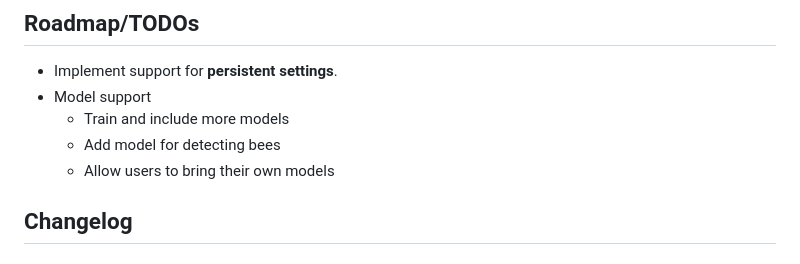
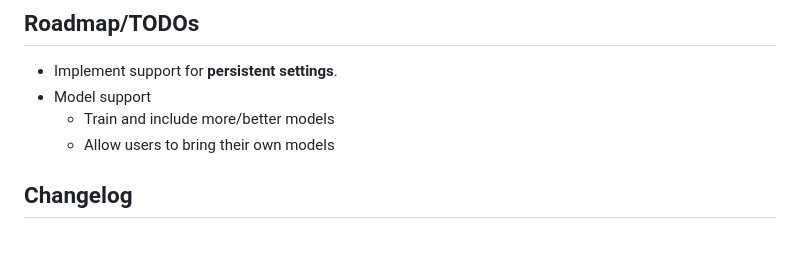
Before and after one commit to kenwer/detectorist, a Markdown page: README.md, the part around the change. Rendered like a GitHub page.

Commit message:
Update Roadmap

```diff
--- a/README.md
+++ b/README.md
@@ -117,8 +117,7 @@ On Windows:
 
 *   Implement support for **persistent settings**.
 *   Model support
-    *   Train and include more models
-    *   Add model for detecting bees
+    *   Train and include more/better models
     *   Allow users to bring their own models
 
 
```
